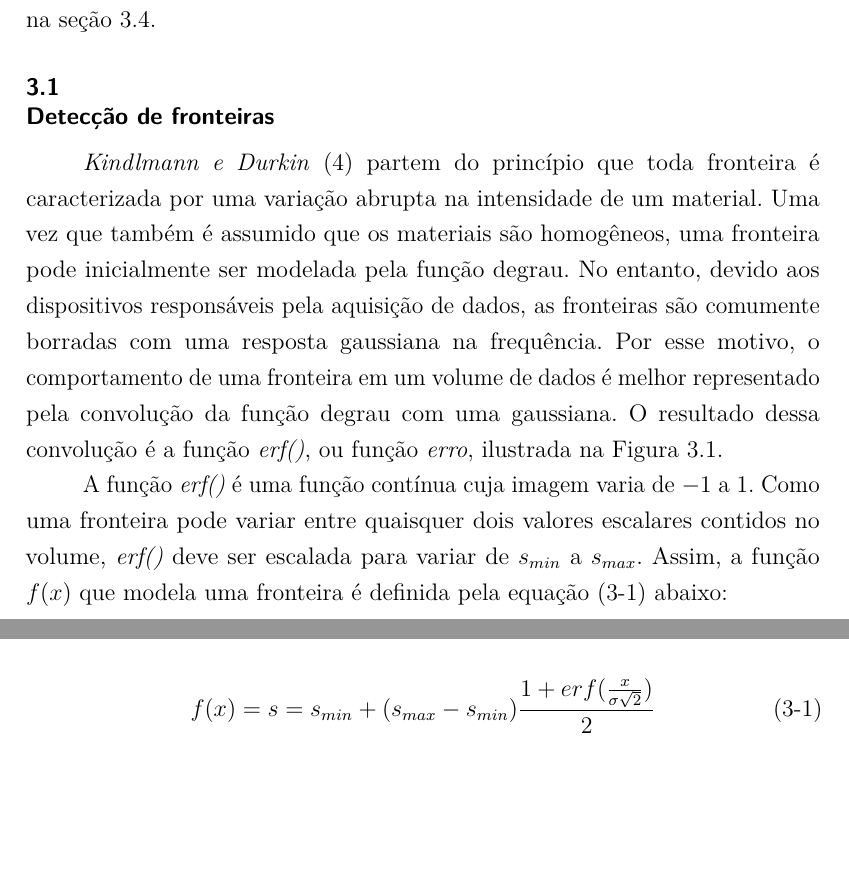
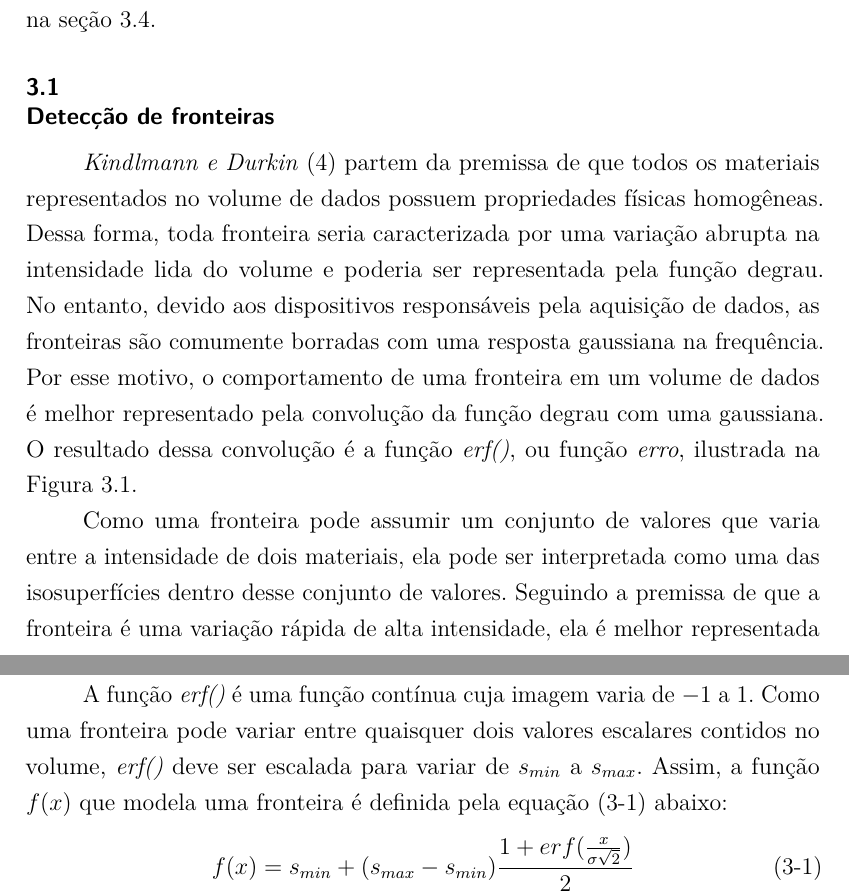
Before and after one commit to rustanitu/atfgtex, a LaTeX thesis (main.tex, which reads chapters/3_gordon.tex): two parts of pages 19 and 20 of 26, joined at a grey line, cut so that both start at the same text, the shorter picture padded with empty space. Compiled offline with pdfLaTeX.

Commit message:
Explicacao de gradiente / isosuperficie e justificativa para f(x).

```diff
--- a/chapters/3_gordon.tex
+++ b/chapters/3_gordon.tex
@@ -7,7 +7,7 @@
 
 \section{Detecção de fronteiras}
 \label{gordon.bound}
-	\textit{Kindlmann e Durkin}~\cite{gordon} partem do princípio que toda fronteira é caracterizada por uma variação abrupta na intensidade de um material. Uma vez que também é assumido que os materiais são homogêneos, uma fronteira pode inicialmente ser modelada pela função degrau. No entanto, devido aos dispositivos responsáveis pela aquisição de dados, as fronteiras são comumente borradas com uma resposta gaussiana na frequência. Por esse motivo, o comportamento de uma fronteira em um volume de dados é melhor representado pela convolução da função degrau com uma gaussiana. O resultado dessa convolução é a função \textit{erf()}, ou função \textit{erro}, ilustrada na Figura~\ref{fig:boundary_model}.
+	\textit{Kindlmann e Durkin}~\cite{gordon} partem da premissa de que todos os materiais representados no volume de dados possuem propriedades físicas homogêneas. Dessa forma, toda fronteira seria caracterizada por uma variação abrupta na intensidade lida do volume e poderia ser representada pela função degrau. No entanto, devido aos dispositivos responsáveis pela aquisição de dados, as fronteiras são comumente borradas com uma resposta gaussiana na frequência. Por esse motivo, o comportamento de uma fronteira em um volume de dados é melhor representado pela convolução da função degrau com uma gaussiana. O resultado dessa convolução é a função \textit{erf()}, ou função \textit{erro}, ilustrada na Figura~\ref{fig:boundary_model}.
 
 \begin{figure}[h]
 	\centering
@@ -19,6 +23,15 @@
+	\label{fig:grad}
+\end{figure}
+
+	Como uma fronteira pode assumir um conjunto de valores que varia entre a intensidade de dois materiais, ela pode ser interpretada como uma das isosuperfícies dentro desse conjunto de valores. Seguindo a premissa de que a fronteira é uma variação rápida de alta intensidade, ela é melhor representada pela isosuperfície que apresenta a maior derivada. Uma vez que o vetor gradiente aponta na direção da maior taxa de variação de uma função, ele pode ser usado para caminhar entre as isosuperfícies de um volume. Assim, através da avaliação da derivada na direção do gradiente, a isosuperfície que representa corretamente a fronteira entre dois isovolumes pode ser obtida.
+
+	A Figura~\ref{fig:grad} ilustra algumas isosuperfícies na região de fronteira do cilindro. É possível perceber também que os gradientes se aproximam das normais das isosuperfícies, apontando sempre para uma próxima isosuperfície.
+
+	A Figura~\ref{fig:functions} mostra o comportamento da primeira e segunda derivadas na presença de uma fronteira. Como esperado, o ponto de maior primeira derivada e segunda derivada igual a zero identifica a posição exata da fronteira.
+
 	A função \textit{erf()} é uma função contínua cuja imagem varia de $-1$ a $1$. Como uma fronteira pode variar entre quaisquer dois valores escalares contidos no volume, \textit{erf()} deve ser escalada para variar de $s_{min}$ a $s_{max}$. Assim, a função $f(x)$ que modela uma fronteira é definida pela equação~\eqref{eq:boundary} abaixo:
 
 \begin{equation} \label{eq:boundary}
-	f(x) = s = s_{min} + (s_{max} - s_{min}) \frac{1 + erf(\frac{x}{\sigma\sqrt{2}})}{2}
+	f(x) = s_{min} + (s_{max} - s_{min}) \frac{1 + erf(\frac{x}{\sigma\sqrt{2}})}{2}
 \end{equation}
 
```
Also changed, not shown: chapters/3_gordon.tex (8 more changed lines).
